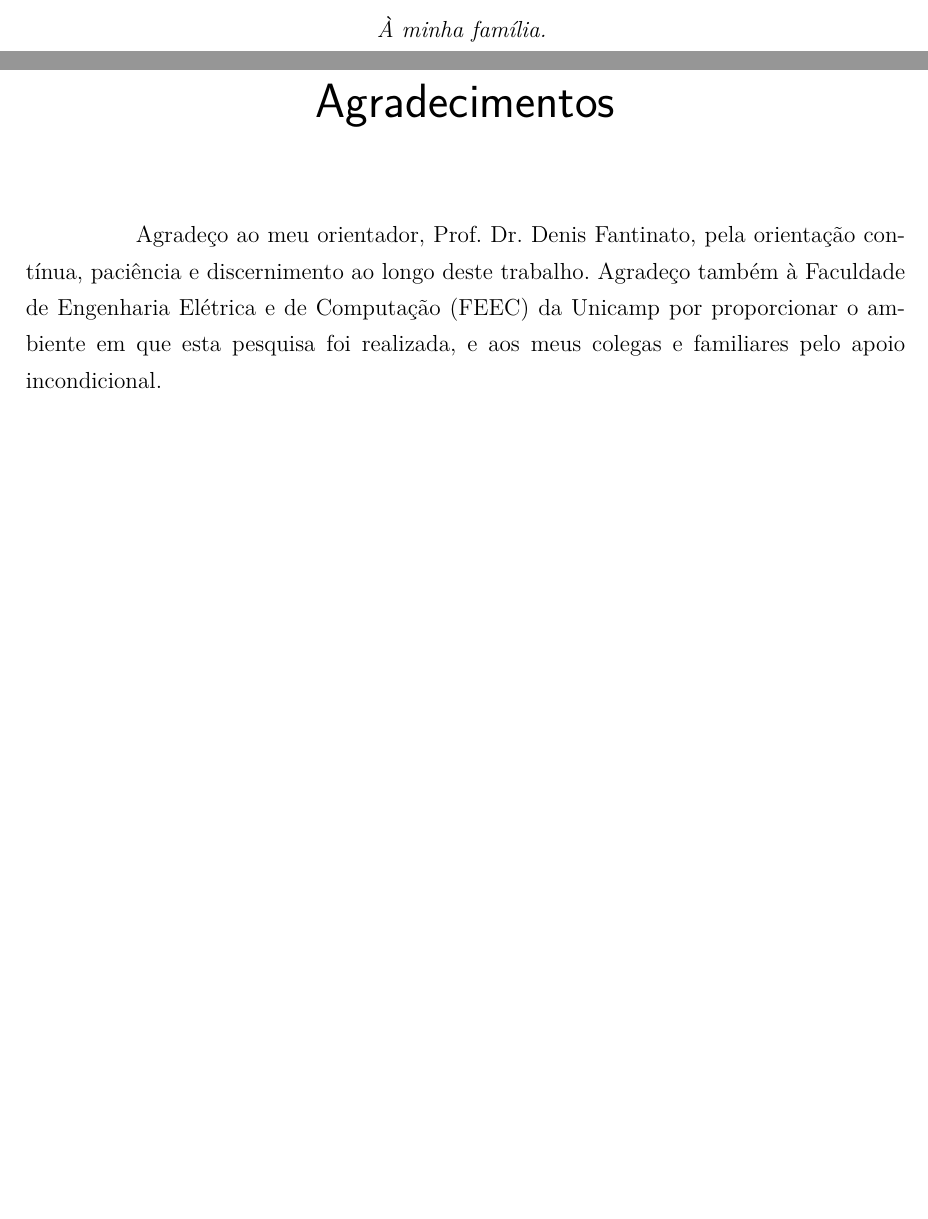
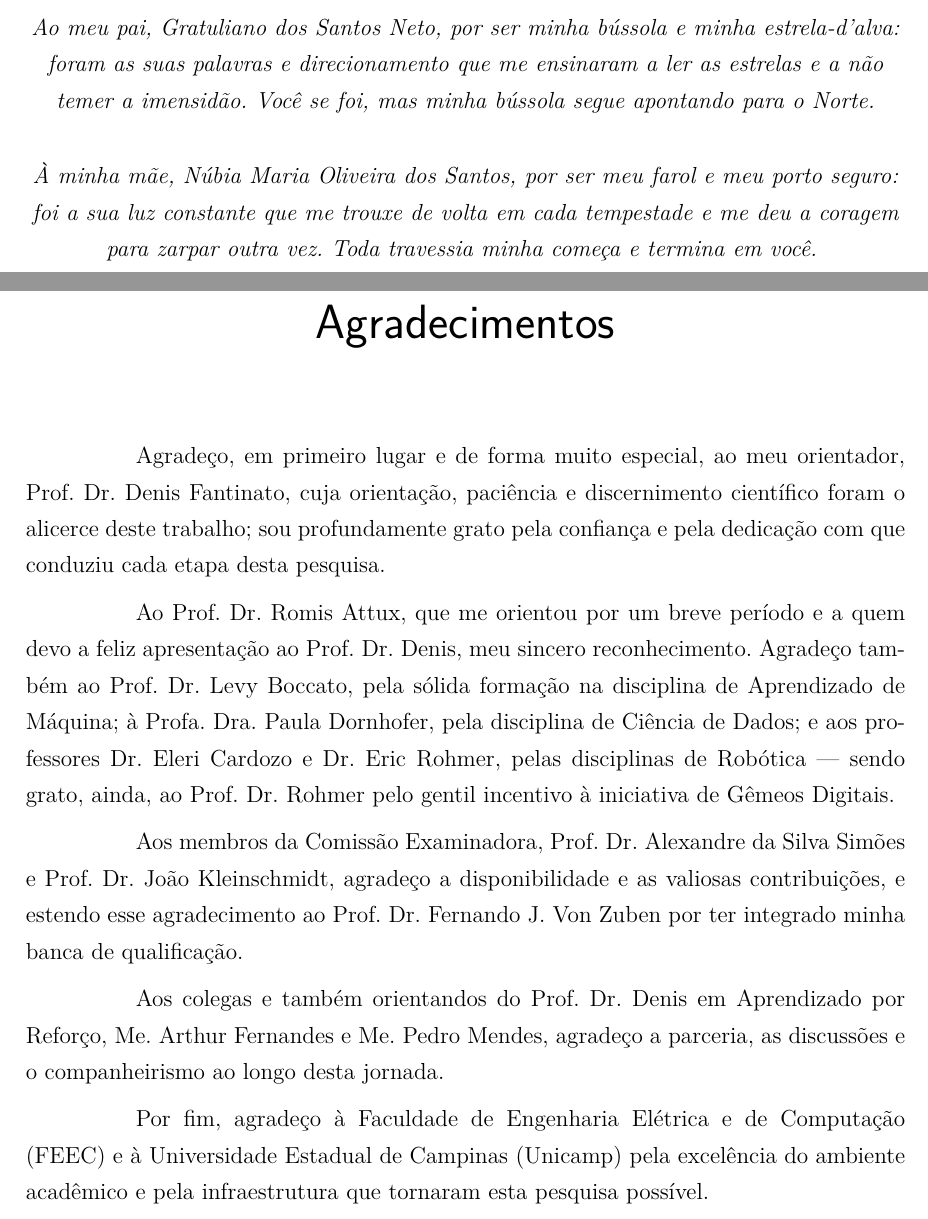
Before and after one commit to feli-santos/rl-iot-defense-system, a LaTeX thesis (tex/main.tex): two parts of pages 4 and 5 of 108 before the commit and two parts of pages 4 and 5 of 106 after it, joined at a grey line, cut at the place of the change, the shorter picture padded with empty space. Compiled offline with pdfLaTeX; a LaTeX package or settings file that is missing is left out.

Commit message:
thesis: front-matter dedication/acknowledgements, short LoF captions, fix two overfull hboxes
- dedicatoria: replace generic line with personalized father/mother tributes
- agradecimentos: expand to full acknowledgements (advisor, committee, professors, peers, FEEC/Unicamp)
- siglas: add CPU/GPU/ML, remove unused DDPG/FPR
- list of figures: add short-caption optional args to 13 figures (2.1, 3.1/3.7/3.8/3.9, 4.3-4.10)
- fix overfull \hbox: reward-coupling table via \resizebox; folha-de-rosto preambulo via .5->.45 minipage patch (etoolbox)
- figure widths: F17 evasion 0.8->0.72, F15 OOD 0.95->\textwidth

Build verified: 103 pages, zero overfull \hbox warnings, no LaTeX errors.

```diff
--- a/tex/main.tex
+++ b/tex/main.tex
@@ -126,18 +126,52 @@
     \vspace*{\fill}
     \centering
     \noindent
-    \textit{\`{A} minha fam\'{i}lia.}
+    \textit{Ao meu pai, Gratuliano dos Santos Neto, por ser minha b\'{u}ssola e
+    minha estrela-d'alva: foram as suas palavras e direcionamento que me
+    ensinaram a ler as estrelas e a n\~{a}o temer a imensid\~{a}o. Voc\^{e} se
+    foi, mas minha b\'{u}ssola segue apontando para o Norte.}
+
+    \vspace{\onelineskip}
+
+    \noindent
+    \textit{\`{A} minha m\~{a}e, N\'{u}bia Maria Oliveira dos Santos, por ser
+    meu farol e meu porto seguro: foi a sua luz constante que me trouxe de
+    volta em cada tempestade e me deu a coragem para zarpar outra vez. Toda
+    travessia minha come\c{c}a e termina em voc\^{e}.}
     \vspace*{\fill}
 \end{dedicatoria}
 
 % --- Agradecimentos ---
 \begin{agradecimentos}
-    Agrade\c{c}o ao meu orientador, Prof.\ Dr.\ Denis Fantinato, pela
-    orienta\c{c}\~{a}o cont\'{i}nua, paci\^{e}ncia e discernimento ao longo deste
-    trabalho. Agrade\c{c}o tamb\'{e}m \`{a} Faculdade de Engenharia El\'{e}trica e
-    de Computa\c{c}\~{a}o (FEEC) da Unicamp por proporcionar o ambiente em que esta
-    pesquisa foi realizada, e aos meus colegas e familiares pelo apoio
-    incondicional.
+    Agrade\c{c}o, em primeiro lugar e de forma muito especial, ao meu
+    orientador, Prof.\ Dr.\ Denis Fantinato, cuja orienta\c{c}\~{a}o,
+    paci\^{e}ncia e discernimento cient\'{i}fico foram o alicerce deste
+    trabalho; sou profundamente grato pela confian\c{c}a e pela
+    dedica\c{c}\~{a}o com que conduziu cada etapa desta pesquisa.
+
+    Ao Prof.\ Dr.\ Romis Attux, que me orientou por um breve per\'{i}odo e a
+    quem devo a feliz apresenta\c{c}\~{a}o ao Prof.\ Dr.\ Denis, meu sincero
+    reconhecimento. Agrade\c{c}o tamb\'{e}m ao Prof.\ Dr.\ Levy Boccato, pela
+    s\'{o}lida forma\c{c}\~{a}o na disciplina de Aprendizado de M\'{a}quina;
+    \`{a} Profa.\ Dra.\ Paula Dornhofer, pela disciplina de Ci\^{e}ncia de
+    Dados; e aos professores Dr.\ Eleri Cardozo e Dr.\ Eric Rohmer, pelas
+    disciplinas de Rob\'{o}tica --- sendo grato, ainda, ao Prof.\ Dr.\ Rohmer
+    pelo gentil incentivo \`{a} iniciativa de G\^{e}meos Digitais.
+
+    Aos membros da Comiss\~{a}o Examinadora, Prof.\ Dr.\ Alexandre da Silva
+    Sim\~{o}es e Prof.\ Dr.\ Jo\~{a}o Kleinschmidt, agrade\c{c}o a
+    disponibilidade e as valiosas contribui\c{c}\~{o}es, e estendo esse
+    agradecimento ao Prof.\ Dr.\ Fernando J.\ Von Zuben por ter integrado
+    minha banca de qualifica\c{c}\~{a}o.
+
+    Aos colegas e tamb\'{e}m orientandos do Prof.\ Dr.\ Denis em Aprendizado
+    por Refor\c{c}o, Me.\ Arthur Fernandes e Me.\ Pedro Mendes, agrade\c{c}o a
+    parceria, as discuss\~{o}es e o companheirismo ao longo desta jornada.
+
+    Por fim, agrade\c{c}o \`{a} Faculdade de Engenharia El\'{e}trica e de
+    Computa\c{c}\~{a}o (FEEC) e \`{a} Universidade Estadual de Campinas
+    (Unicamp) pela excel\^{e}ncia do ambiente acad\^{e}mico e pela
+    infraestrutura que tornaram esta pesquisa poss\'{i}vel.
 \end{agradecimentos}
 
 % --- Resumo (PT) e Abstract (EN) ---
```
Also changed, not shown: tex/background.tex (+1 -1 lines), tex/methodology.tex (+4 -4 lines), tex/preamble.tex (+17 -0 lines), tex/results.tex (+13 -11 lines), tex/main.tex (5 more changed lines).
